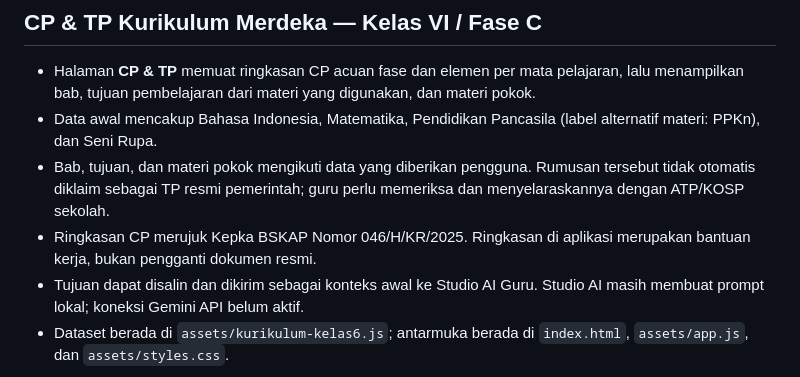
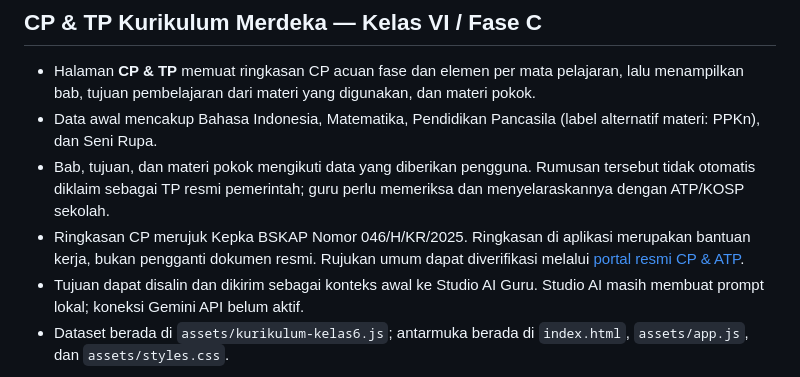
Before and after one commit to omahaksara/ruangkelas, a Markdown page: README.md, the part around the change. Rendered like a GitHub page.

Commit message:
docs(kurikulum): add official CP ATP reference

```diff
--- a/README.md
+++ b/README.md
@@ -80,6 +80,6 @@ ruangkelas/
 - Halaman **CP & TP** memuat ringkasan CP acuan fase dan elemen per mata pelajaran, lalu menampilkan bab, tujuan pembelajaran dari materi yang digunakan, dan materi pokok.
 - Data awal mencakup Bahasa Indonesia, Matematika, Pendidikan Pancasila (label alternatif materi: PPKn), dan Seni Rupa.
 - Bab, tujuan, dan materi pokok mengikuti data yang diberikan pengguna. Rumusan tersebut tidak otomatis diklaim sebagai TP resmi pemerintah; guru perlu memeriksa dan menyelaraskannya dengan ATP/KOSP sekolah.
-- Ringkasan CP merujuk Kepka BSKAP Nomor 046/H/KR/2025. Ringkasan di aplikasi merupakan bantuan kerja, bukan pengganti dokumen resmi.
+- Ringkasan CP merujuk Kepka BSKAP Nomor 046/H/KR/2025. Ringkasan di aplikasi merupakan bantuan kerja, bukan pengganti dokumen resmi. Rujukan umum dapat diverifikasi melalui [portal resmi CP & ATP](https://guru.kemendikdasmen.go.id/kurikulum-merdeka).
 - Tujuan dapat disalin dan dikirim sebagai konteks awal ke Studio AI Guru. Studio AI masih membuat prompt lokal; koneksi Gemini API belum aktif.
 - Dataset berada di `assets/kurikulum-kelas6.js`; antarmuka berada di `index.html`, `assets/app.js`, dan `assets/styles.css`.
```
